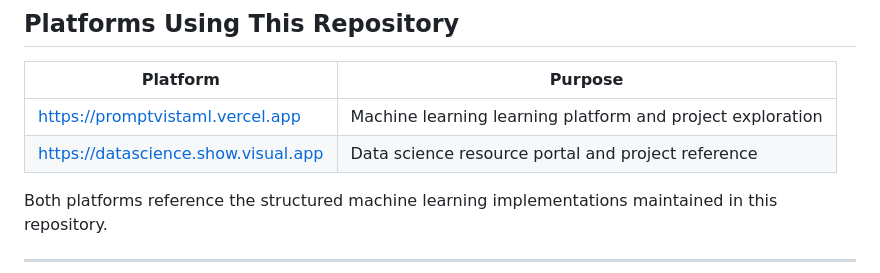
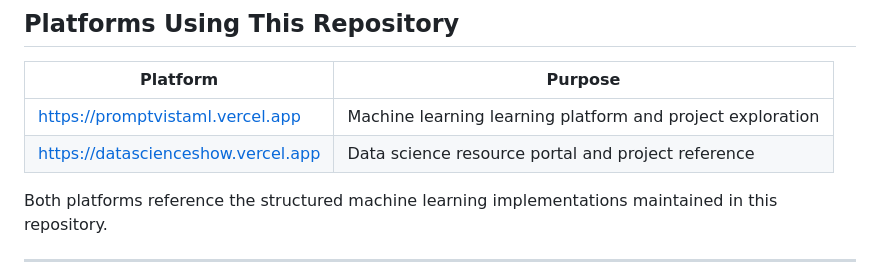
Before and after one commit to dronabopche/100-ML-AI-Project, a Markdown page: readme.md, the part around the change. Rendered like a GitHub page.

Commit message:
readme changed fixed

```diff
--- a/readme.md
+++ b/readme.md
@@ -37,7 +37,7 @@ The repository is also used as a backend resource layer for two web platforms th
 | Platform                                                                   | Purpose                                                    |
 | -------------------------------------------------------------------------- | ---------------------------------------------------------- |
 | [https://promptvistaml.vercel.app](https://promptvistaml.vercel.app)       | Machine learning learning platform and project exploration |
-| [https://datascience.show.visual.app](https://datascience.show.visual.app) | Data science resource portal and project reference         |
+| [https://datascienceshow.vercel.app](https://datascienceshow.vercel.app)   | Data science resource portal and project reference         |
 
 Both platforms reference the structured machine learning implementations maintained in this repository.
 
```
Also changed, not shown: ML_To_Train/03_Iris_Flower_Predictor/readme.md (+1 -1 lines).
